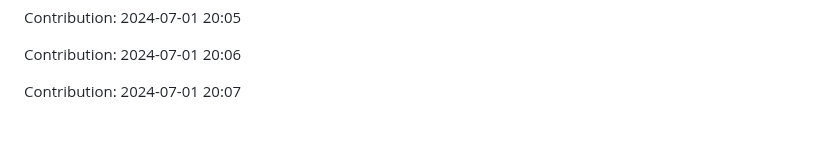
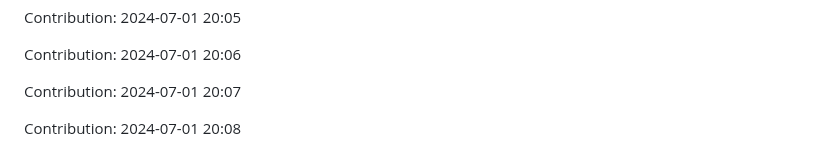
Before and after one commit to IPCODE77/myshop, a Markdown page: README.md, the part around the change. GitHub-like rendering; blank space fills up the shorter version.

Commit message:
"Contribution: 2024-07-01 20:08"

```diff
--- a/README.md
+++ b/README.md
@@ -1977,3 +1977,5 @@ Contribution: 2024-07-01 20:05
 Contribution: 2024-07-01 20:06
 
 Contribution: 2024-07-01 20:07
+
+Contribution: 2024-07-01 20:08
```
